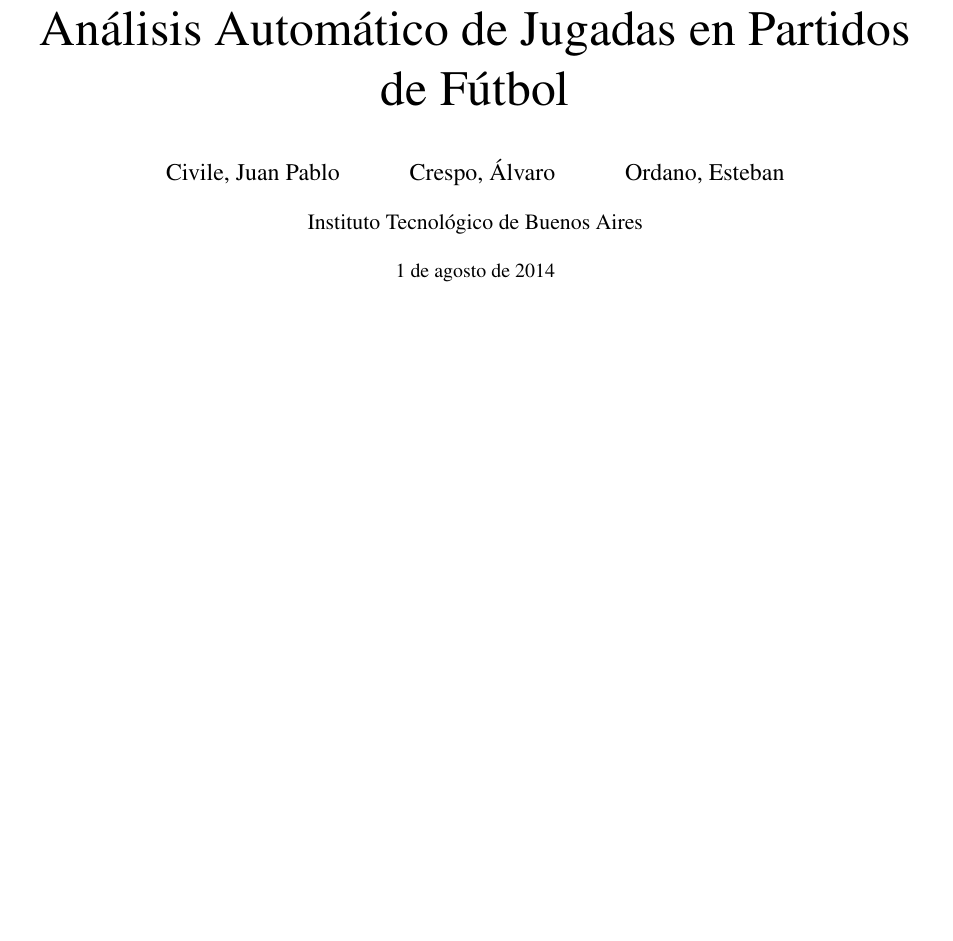
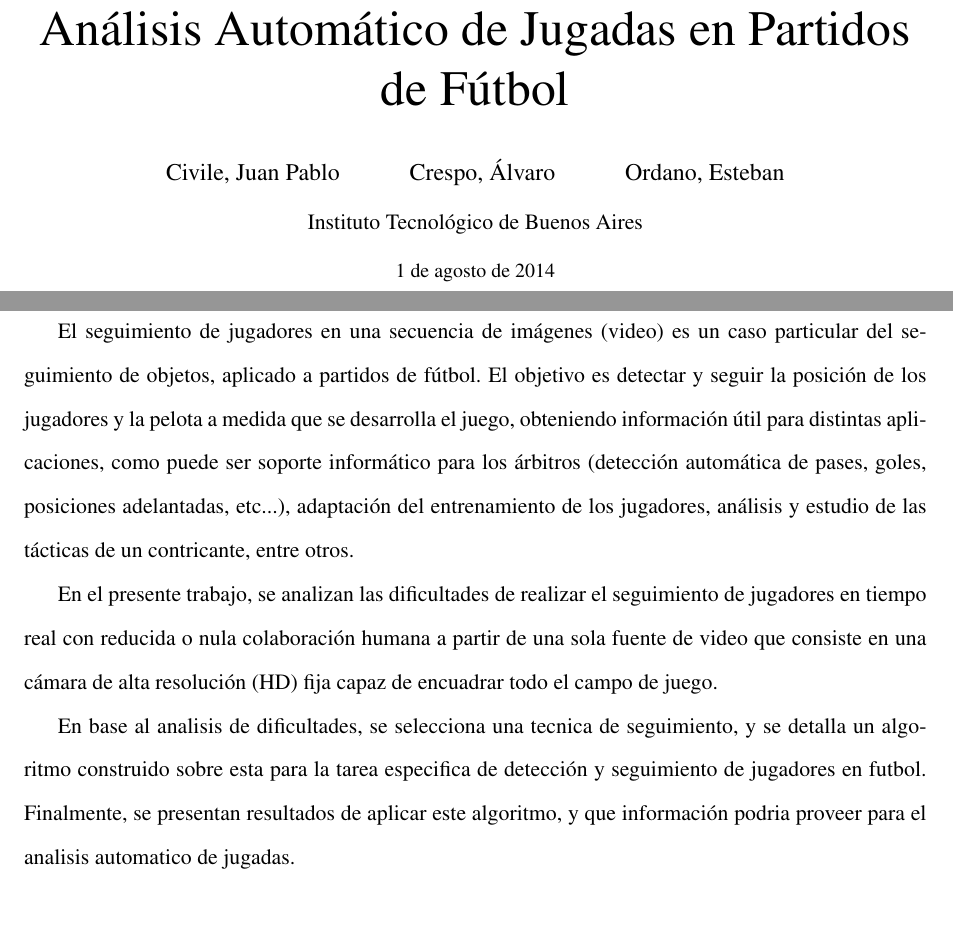
Before and after one commit to champo/proyecto-final, a LaTeX thesis (doc/outline.tex): part of page 1 of 36 before the commit and two parts of pages 1 and 2 of 37 after it, the two joined at a grey line, cut so that both start at the same text, the shorter picture padded with empty space. Compiled offline with pdfLaTeX.

Commit message:
Work the abstract

```diff
--- a/doc/outline.tex
+++ b/doc/outline.tex
@@ -28,7 +28,7 @@
 \usepackage{algorithm}
 \usepackage{letltxmacro}
 \usepackage[margin=1cm]{caption}
-\usepackage{chngcntr}
+\usepackage{setspace}
 
 %%%%% BEGIN ALGPSEUDOCODE STUFF %%%%%%
 \algdef{SxnE}[FOREACH]{ForEach}{EndFor}[1]{\algorithmicfor\ #1\ \algorithmicdo}
@@ -58,7 +58,7 @@
 % \titleformat{\subsection}{\small\center\bfseries}{}{0.5em}{\small\uppercase}
 
 \def\customabstract{\vspace{.5em}
-    {\small\center{\textbf{RESUMEN}} \\[0.5em] \relax%
+    {\Large\center{\textbf{RESUMEN}} \\[0.5em] \relax%
     }}
 \def\endkeywords{\par}
 
@@ -103,6 +103,30 @@
 \pagestyle{fancy}
 \maketitle
 \thispagestyle{fancy}
+
+\begin{customabstract}
+\begin{doublespace}
+El seguimiento de jugadores en una secuencia de imágenes (video) es un caso
+particular del seguimiento de objetos, aplicado a partidos de fútbol. El
+objetivo es detectar y seguir la posición de los jugadores y la pelota a medida
+que se desarrolla el juego, obteniendo información útil para distintas
+aplicaciones, como puede ser soporte informático para los árbitros (detección
+automática de pases, goles, posiciones adelantadas, etc...), adaptación del
+entrenamiento de los jugadores, análisis y estudio de las tácticas de un
+contricante, entre otros.
+
+En el presente trabajo, se analizan las dificultades de realizar el seguimiento
+de jugadores en tiempo real con reducida o nula colaboración humana a partir de
+una sola fuente de video que consiste en una cámara de alta resolución (HD)
+fija capaz de encuadrar todo el campo de juego.
+
+En base al analisis de dificultades, se selecciona una tecnica de seguimiento,
+y se detalla un algoritmo construido sobre esta para la tarea especifica de
+detección y seguimiento de jugadores en futbol. Finalmente, se presentan
+resultados de aplicar este algoritmo, y que información podria proveer para el
+analisis automatico de jugadas.
+\end{doublespace}
+\end{customabstract}
 
 \tableofcontents
 
```
Also changed, not shown: 1 other file.
